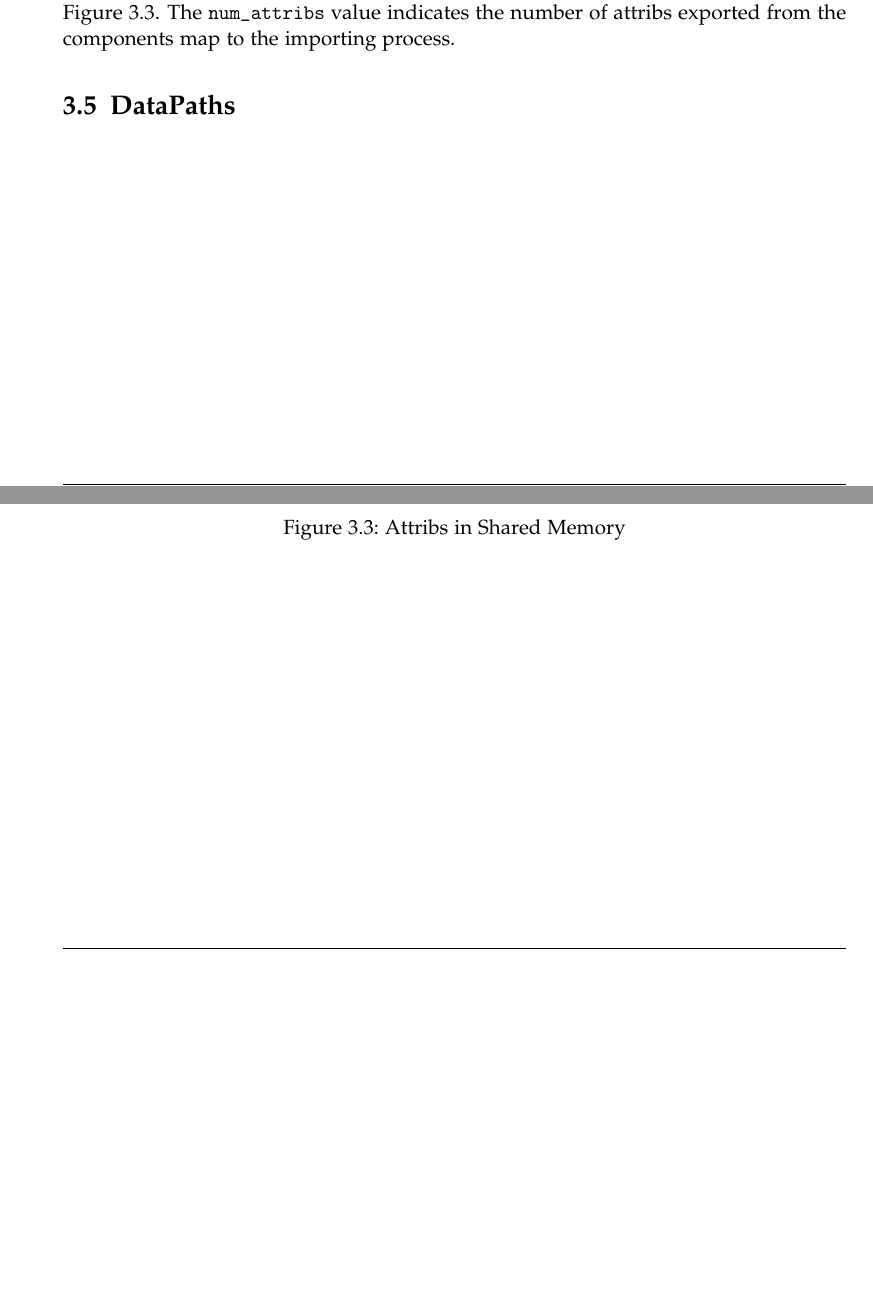
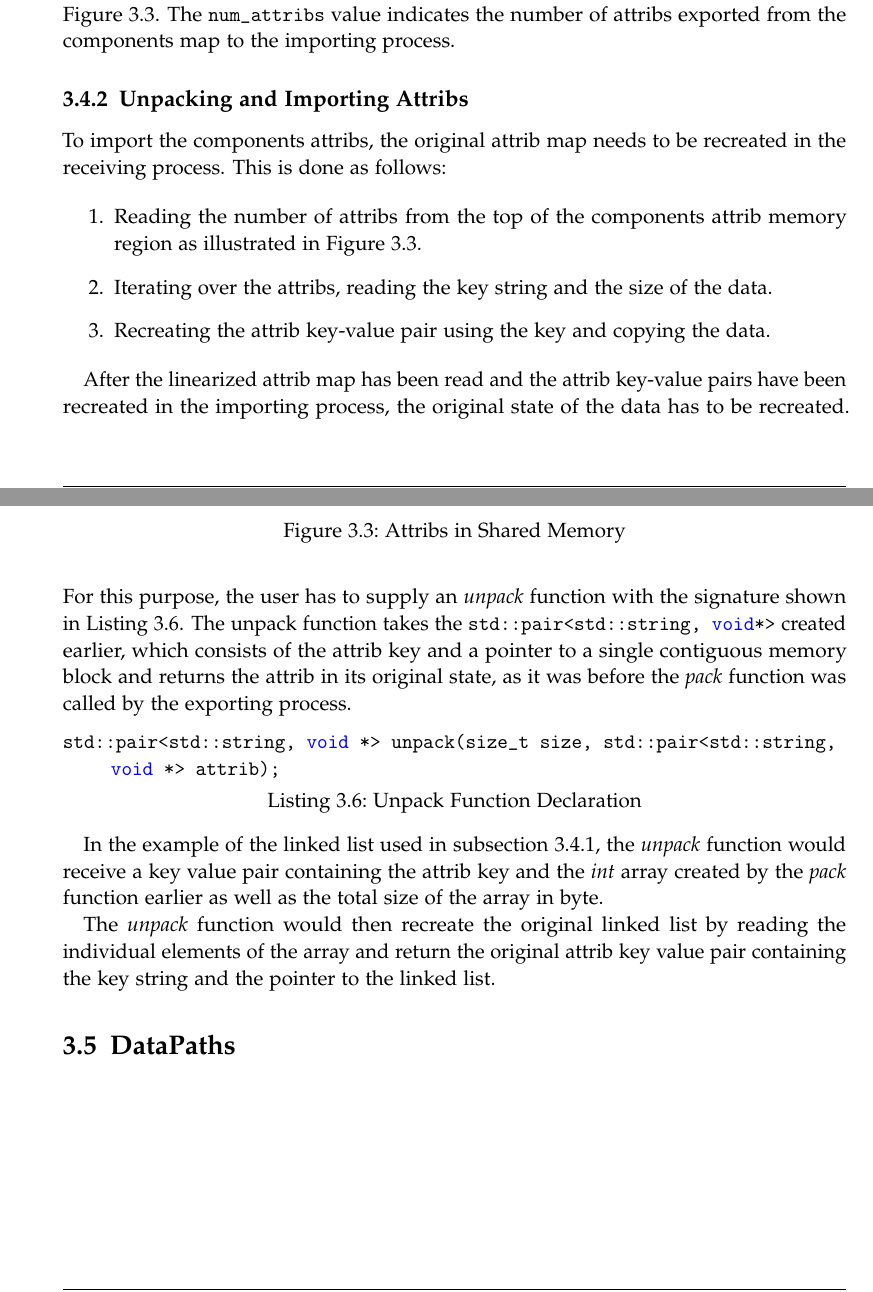
Before and after one commit to finnromaneessen/BScThesis, a LaTeX thesis (main.tex, which reads chapters/04_implementation.tex): two parts of pages 17 and 18 of 21, joined at a grey line, cut so that both start at the same text, the shorter picture padded with empty space. Compiled offline with pdfLaTeX.

Commit message:
Unpacking and Importing Attribs

```diff
--- a/chapters/04_implementation.tex
+++ b/chapters/04_implementation.tex
@@ -251,4 +251,28 @@ The \lstinline|num_attribs| value indicates the number of attribs exported from
     \label{figure:attrib_memory}
 \end{figure}
 
+\subsection{Unpacking and Importing Attribs}
+To import the components attribs, the original attrib map needs to be recreated in the receiving process. This is done as follows:
+
+\begin{enumerate}
+    \item Reading the number of attribs from the top of the components attrib memory region as illustrated in \autoref{figure:attrib_memory}.
+    \item Iterating over the attribs, reading the key string and the size of the data.
+    \item Recreating the attrib key-value pair using the key and copying the data.
+\end{enumerate}
+
+After the linearized attrib map has been read and the attrib key-value pairs have been recreated in the importing process, the original state of the data has to be recreated.
+For this purpose, the user has to supply an \emph{unpack} function with the signature shown in \autoref{lst:unpacking_function}.
+The unpack function takes the \lstinline|std::pair<std::string, void*>| created earlier, which consists of the attrib key and a pointer to a single contiguous memory block
+and returns the attrib in its original state, as it was before the \emph{pack} function was called by the exporting process.
+
+\begin{lstlisting}[language=c++, numbers=none, caption=Unpack Function Declaration, captionpos=b, breaklines=true, label={lst:unpacking_function}]
+    std::pair<std::string, void *> unpack(size_t size, std::pair<std::string, void *> attrib);
+\end{lstlisting}
+
+In the example of the linked list used in \autoref{subsection:packing_and_exporting}, the \emph{unpack} function would receive a key value pair containing the attrib key
+and the \emph{int} array created by the \emph{pack} function earlier as well as the total size of the array in byte.
+
+The \emph{unpack} function would then recreate the original linked list by reading the individual elements of the array and return the original attrib key value pair containing
+the key string and the pointer to the linked list.
+
 \section{DataPaths}
```
Also changed, not shown: chapters/04_implementation.tex (2 more changed lines), 1 other file.
